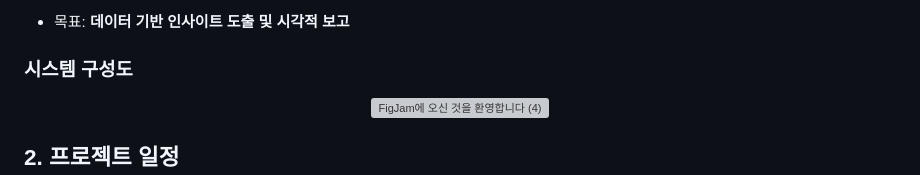
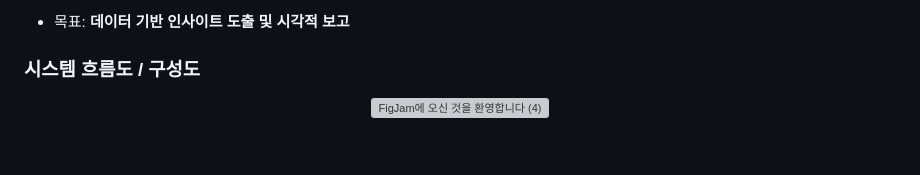
Before and after one commit to whynotsw-camp/wh07-1st-Select, a Markdown page: README.md, the part around one of its changes. Drawn GitHub-style; grey boxes are pictures that could not be loaded.

```diff
--- a/README.md
+++ b/README.md
@@ -13,7 +13,7 @@
 
 - 목표: **데이터 기반 인사이트 도출 및 시각적 보고**
 
-### 시스템 구성도
+### 시스템 흐름도 / 구성도
 
 <p align="center">
   <img width="200" alt="FigJam에 오신 것을 환영합니다 (4)" src="https://github.com/user-attachments/assets/f2f95fd7-1f6b-48b5-b579-c6218217fb60" />
```
Also changed, not shown: other parts of README.md (+4 -0 lines).
